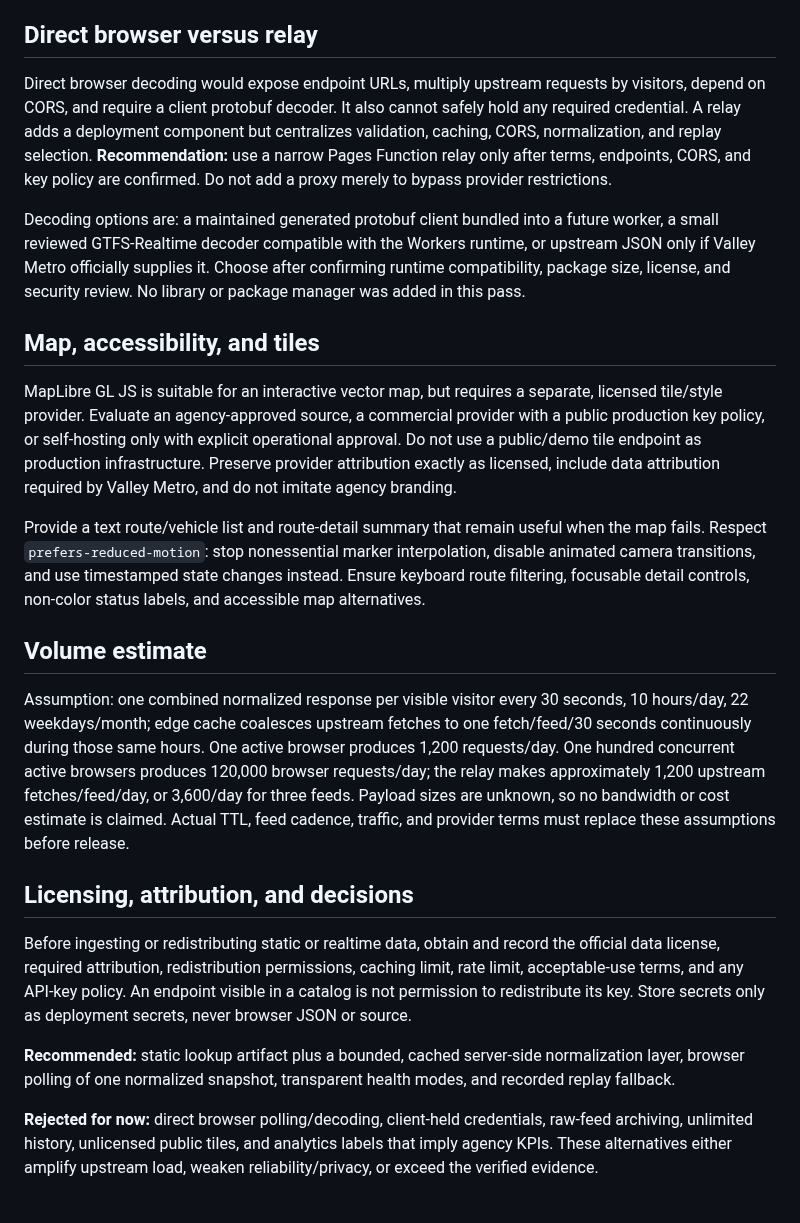
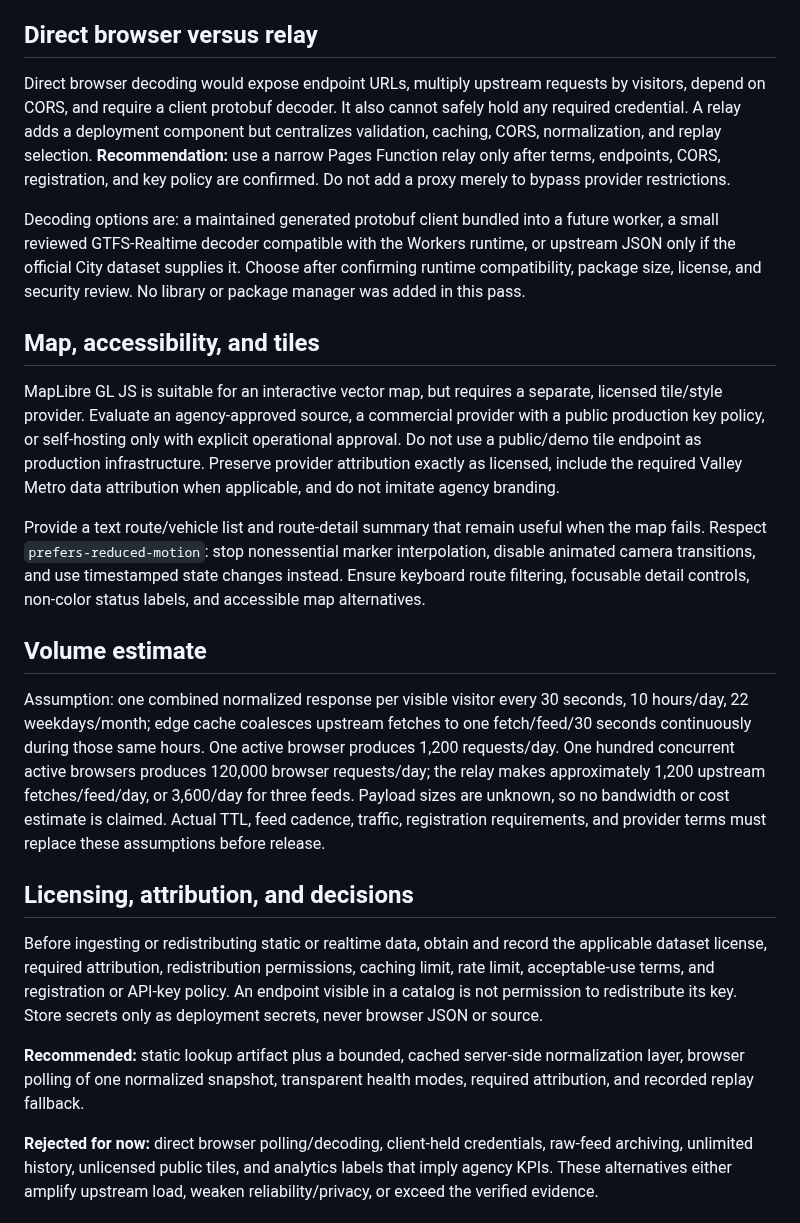
Before and after one commit to Joey-VW/Portfolio, a Markdown page: docs/phx-transit/architecture-study.md, the part around one of its changes. Drawn GitHub-style.

```diff
--- a/docs/phx-transit/architecture-study.md
+++ b/docs/phx-transit/architecture-study.md
@@ -57,24 +59,24 @@ Use thresholds only after observing agency cadence. Until then, `staleAfterSecon
 
 ## Direct browser versus relay
 
-Direct browser decoding would expose endpoint URLs, multiply upstream requests by visitors, depend on CORS, and require a client protobuf decoder. It also cannot safely hold any required credential. A relay adds a deployment component but centralizes validation, caching, CORS, normalization, and replay selection. **Recommendation:** use a narrow Pages Function relay only after terms, endpoints, CORS, and key policy are confirmed. Do not add a proxy merely to bypass provider restrictions.
+Direct browser decoding would expose endpoint URLs, multiply upstream requests by visitors, depend on CORS, and require a client protobuf decoder. It also cannot safely hold any required credential. A relay adds a deployment component but centralizes validation, caching, CORS, normalization, and replay selection. **Recommendation:** use a narrow Pages Function relay only after terms, endpoints, CORS, registration, and key policy are confirmed. Do not add a proxy merely to bypass provider restrictions.
 
-Decoding options are: a maintained generated protobuf client bundled into a future worker, a small reviewed GTFS-Realtime decoder compatible with the Workers runtime, or upstream JSON only if Valley Metro officially supplies it. Choose after confirming runtime compatibility, package size, license, and security review. No library or package manager was added in this pass.
+Decoding options are: a maintained generated protobuf client bundled into a future worker, a small reviewed GTFS-Realtime decoder compatible with the Workers runtime, or upstream JSON only if the official City dataset supplies it. Choose after confirming runtime compatibility, package size, license, and security review. No library or package manager was added in this pass.
 
 ## Map, accessibility, and tiles
 
-MapLibre GL JS is suitable for an interactive vector map, but requires a separate, licensed tile/style provider. Evaluate an agency-approved source, a commercial provider with a public production key policy, or self-hosting only with explicit operational approval. Do not use a public/demo tile endpoint as production infrastructure. Preserve provider attribution exactly as licensed, include data attribution required by Valley Metro, and do not imitate agency branding.
+MapLibre GL JS is suitable for an interactive vector map, but requires a separate, licensed tile/style provider. Evaluate an agency-approved source, a commercial provider with a public production key policy, or self-hosting only with explicit operational approval. Do not use a public/demo tile endpoint as production infrastructure. Preserve provider attribution exactly as licensed, include the required Valley Metro data attribution when applicable, and do not imitate agency branding.
 
 Provide a text route/vehicle list and route-detail summary that remain useful when the map fails. Respect `prefers-reduced-motion`: stop nonessential marker interpolation, disable animated camera transitions, and use timestamped state changes instead. Ensure keyboard route filtering, focusable detail controls, non-color status labels, and accessible map alternatives.
 
 ## Volume estimate
 
-Assumption: one combined normalized response per visible visitor every 30 seconds, 10 hours/day, 22 weekdays/month; edge cache coalesces upstream fetches to one fetch/feed/30 seconds continuously during those same hours. One active browser produces 1,200 requests/day. One hundred concurrent active browsers produces 120,000 browser requests/day; the relay makes approximately 1,200 upstream fetches/feed/day, or 3,600/day for three feeds. Payload sizes are unknown, so no bandwidth or cost estimate is claimed. Actual TTL, feed cadence, traffic, and provider terms must replace these assumptions before release.
+Assumption: one combined normalized response per visible visitor every 30 seconds, 10 hours/day, 22 weekdays/month; edge cache coalesces upstream fetches to one fetch/feed/30 seconds continuously during those same hours. One active browser produces 1,200 requests/day. One hundred concurrent active browsers produces 120,000 browser requests/day; the relay makes approximately 1,200 upstream fetches/feed/day, or 3,600/day for three feeds. Payload sizes are unknown, so no bandwidth or cost estimate is claimed. Actual TTL, feed cadence, traffic, registration requirements, and provider terms must replace these assumptions before release.
 
 ## Licensing, attribution, and decisions
 
-Before ingesting or redistributing static or realtime data, obtain and record the official data license, required attribution, redistribution permissions, caching limit, rate limit, acceptable-use terms, and any API-key policy. An endpoint visible in a catalog is not permission to redistribute its key. Store secrets only as deployment secrets, never browser JSON or source.
+Before ingesting or redistributing static or realtime data, obtain and record the applicable dataset license, required attribution, redistribution permissions, caching limit, rate limit, acceptable-use terms, and registration or API-key policy. An endpoint visible in a catalog is not permission to redistribute its key. Store secrets only as deployment secrets, never browser JSON or source.
 
-**Recommended:** static lookup artifact plus a bounded, cached server-side normalization layer, browser polling of one normalized snapshot, transparent health modes, and recorded replay fallback.
+**Recommended:** static lookup artifact plus a bounded, cached server-side normalization layer, browser polling of one normalized snapshot, transparent health modes, required attribution, and recorded replay fallback.
 
 **Rejected for now:** direct browser polling/decoding, client-held credentials, raw-feed archiving, unlimited history, unlicensed public tiles, and analytics labels that imply agency KPIs. These alternatives either amplify upstream load, weaken reliability/privacy, or exceed the verified evidence.
```
Also changed, not shown: other parts of docs/phx-transit/architecture-study.md (+17 -15 lines).
